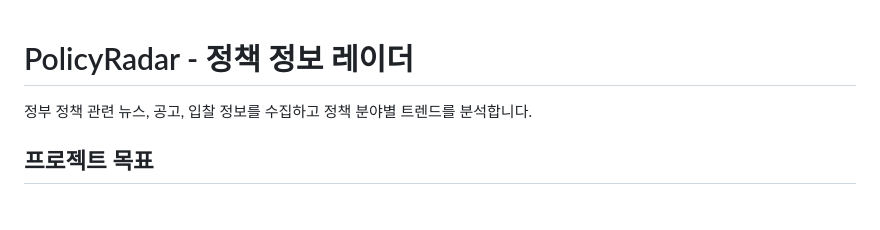
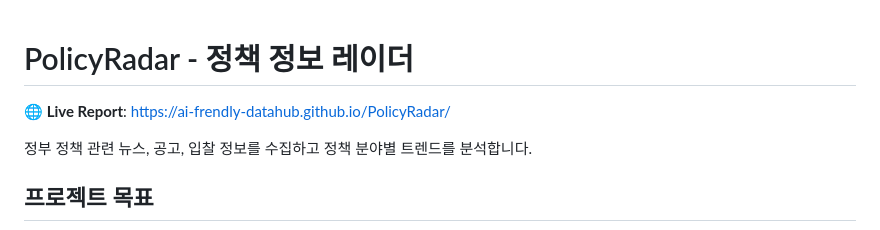
Before and after one commit to ai-frendly-datahub/PolicyRadar, a Markdown page: README.md, the part around the change. Drawn GitHub-style; blank space fills up the shorter version.

Commit message:
docs: add GitHub Pages URL to README

```diff
--- a/README.md
+++ b/README.md
@@ -1,4 +1,7 @@
 # PolicyRadar - 정책 정보 레이더
+
+**🌐 Live Report**: https://ai-frendly-datahub.github.io/PolicyRadar/
+
 
 정부 정책 관련 뉴스, 공고, 입찰 정보를 수집하고 정책 분야별 트렌드를 분석합니다.
 
```
